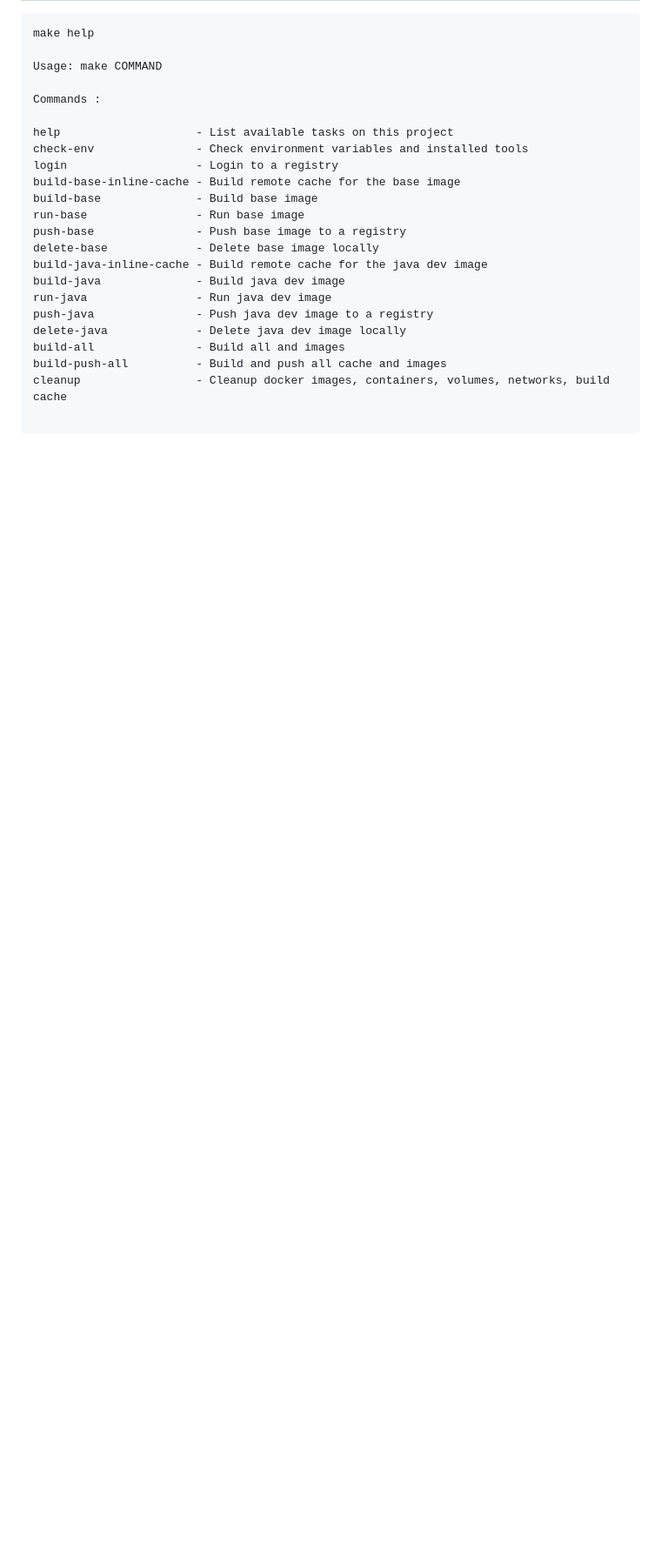
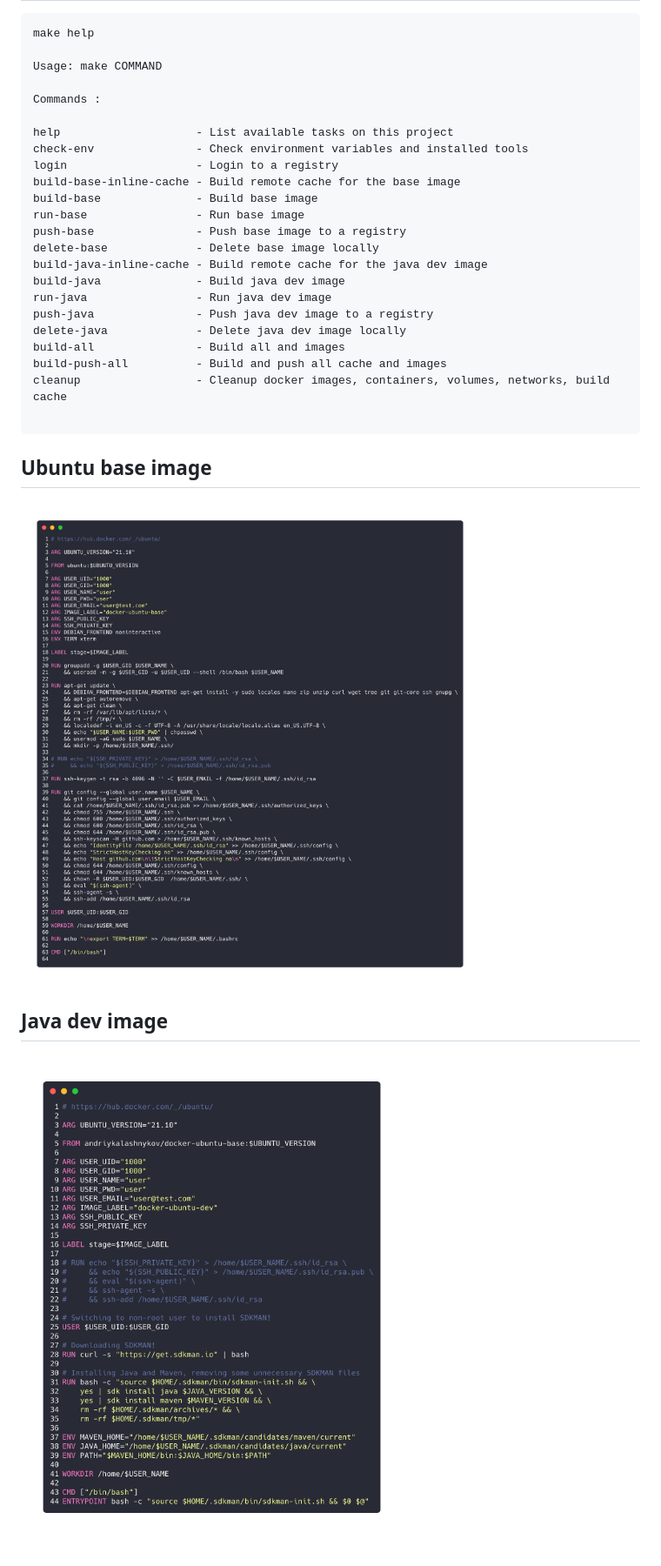
Before and after one commit to AndriyKalashnykov/docker-ubuntu, a Markdown page: README.md, the part around one of its changes. Shown at 87% size. Drawn GitHub-style; pictures changed too: images/ubuntu-base.png (added), images/ubuntu-java.png (added); blank space fills up the shorter version.

Commit message:
added Dockerfile images

````diff
--- a/README.md
+++ b/README.md
@@ -28,3 +28,11 @@ build-push-all          - Build and push all cache and images
 cleanup                 - Cleanup docker images, containers, volumes, networks, build cache
 
 ```
+
+## Ubuntu base image
+
+![ubuntu-base](./images/ubuntu-base.png)
+
+## Java dev image
+
+![ubuntu-java](./images/ubuntu-java.png)
````
Also changed, not shown: other parts of README.md (+1 -1 lines), 1 other file.
